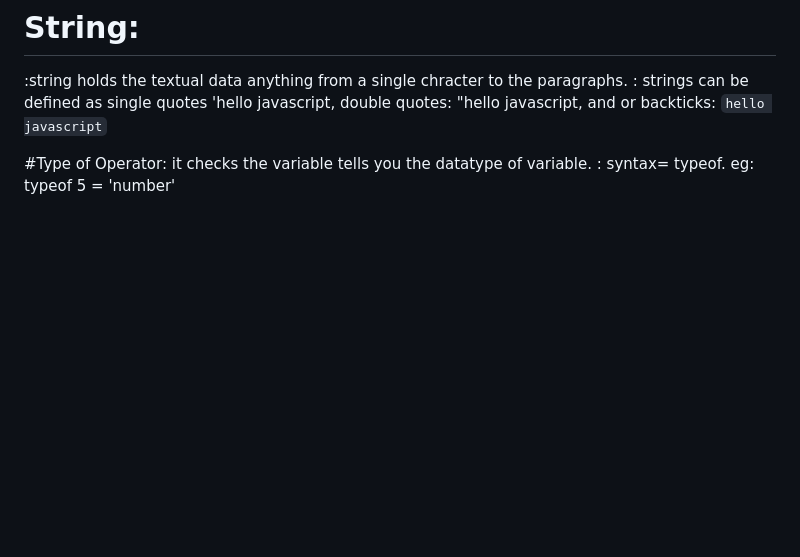
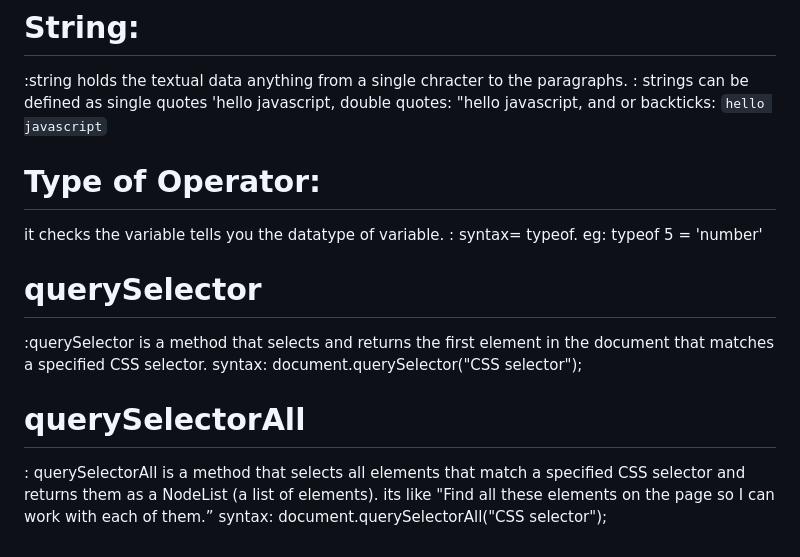
Before and after one commit to RaushanKumar25/javascript-practice, a Markdown page: README.md, the part around the change. Drawn GitHub-style; blank space fills up the shorter version.

```diff
--- a/README.md
+++ b/README.md
@@ -126,6 +126,15 @@ You can round floats using Math.round(), Math.floor(), or Math.ceil().
 :string holds the textual data anything from a single chracter to the paragraphs.
 : strings can be defined as single quotes 'hello javascript, double quotes: "hello javascript, and or backticks: `hello javascript`
 
-#Type of Operator:
+# Type of Operator:
 it checks the variable tells you the datatype of variable.
 : syntax= typeof.  eg: typeof 5 = 'number'
+
+# querySelector
+:querySelector is a method that selects and returns the first element in the document that matches a specified CSS selector.
+syntax: document.querySelector("CSS selector");
+
+# querySelectorAll
+: querySelectorAll is a method that selects all elements that match a specified CSS selector and returns them as a NodeList (a list of elements).
+its like "Find all these elements on the page so I can work with each of them.”
+syntax: document.querySelectorAll("CSS selector");
```
